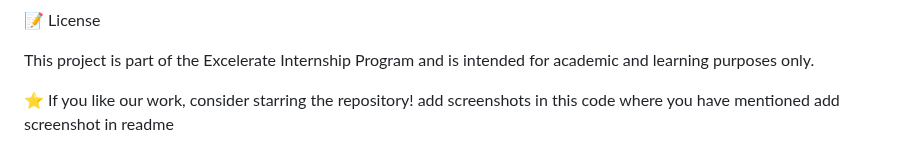
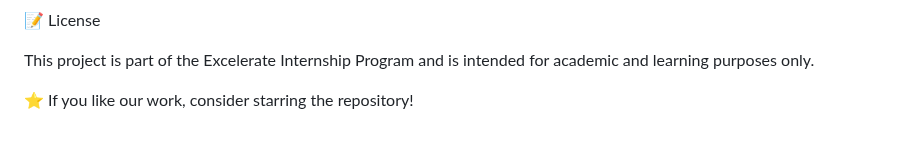
Before and after one commit to iuskhanal/klassKonnect, a Markdown page: README.md, the part around one of its changes. GitHub-like rendering.

```diff
--- a/README.md
+++ b/README.md
@@ -234,4 +232,4 @@ Developed by Team 19 — Excelerate Flutter Internship Program
 
 This project is part of the Excelerate Internship Program and is intended for academic and learning purposes only.
 
-⭐ If you like our work, consider starring the repository! add screenshots in this code where you have mentioned add screenshot in readme
+⭐ If you like our work, consider starring the repository!
```
Also changed, not shown: other parts of README.md (+0 -2 lines).
